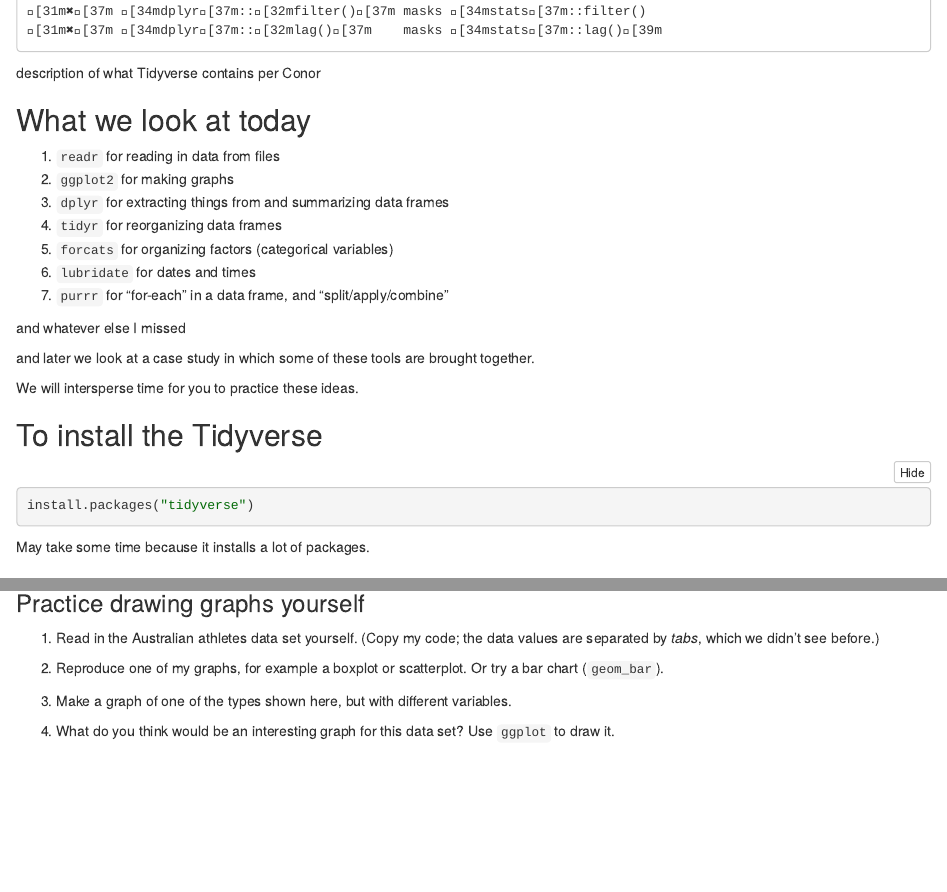
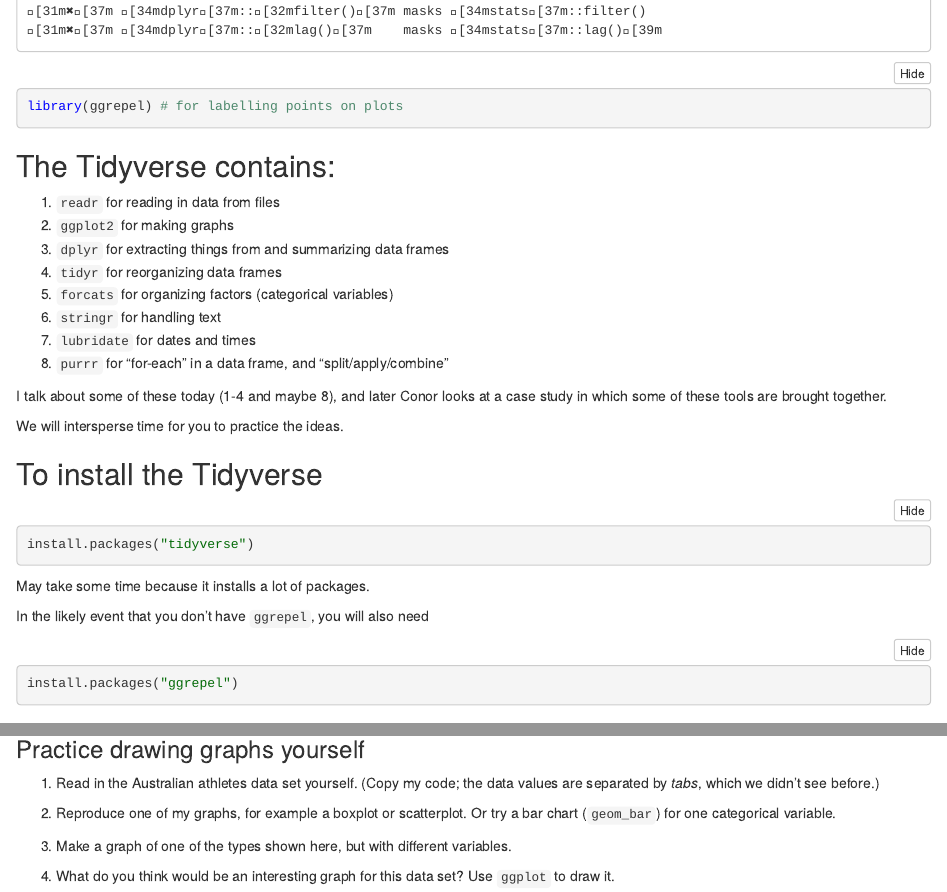
Before and after one commit to ConorIA/tidy-intro, an R Markdown document (tidyverse-workshop.Rmd): the page in a window 1100 px wide, from 360 px down, and a second part further down, joined at a grey line. The pictures show the output file tidyverse-workshop.nb.html that the author committed with the source, opened offline.

Commit message:
wed pm edits

````diff
--- a/tidyverse-workshop.Rmd
+++ b/tidyverse-workshop.Rmd
@@ -7,26 +7,25 @@ output: html_notebook
 
 ```{r}
 library(tidyverse)
+library(ggrepel) # for labelling points on plots
 ```
 
-description of what Tidyverse contains
-per Conor
 
-## What we look at today
+## The Tidyverse contains:
 
 1. `readr` for reading in data from files
 2. `ggplot2` for making graphs
 3. `dplyr` for extracting things from and summarizing data frames
 4. `tidyr` for reorganizing data frames
 5. `forcats` for organizing factors (categorical variables)
-6. `lubridate` for dates and times
-7. `purrr` for "for-each" in a data frame, and "split/apply/combine"
+6. `stringr` for handling text
+7. `lubridate` for dates and times
+8. `purrr` for "for-each" in a data frame, and "split/apply/combine"
 
-and whatever else I missed
+I talk about some of these today (1-4 and maybe 8),
+and later Conor looks at a case study in which some of these tools are brought together.
 
-and later we look at a case study in which some of these tools are brought together.
-
-We will intersperse time for you to practice these ideas.
+We will intersperse time for you to practice the ideas.
 
 ## To install the Tidyverse
 
@@ -35,6 +34,13 @@ install.packages("tidyverse")
 ```
 
 May take some time because it installs a lot of packages.
+
+In the likely event that you don't have `ggrepel`, you will also need
+
+```{r, eval=F}
+install.packages("ggrepel")
+```
+
 
 ## Reading in data
 
@@ -237,7 +252,7 @@ ggplot(athletes, aes(x=Sex, y=BMI))+geom_boxplot()+facet_wrap(~Sport)
 
 1. Read in the Australian athletes data set yourself. (Copy my code; the data values are separated by *tabs*, which we didn't see before.)
 
-2. Reproduce one of my graphs, for example a boxplot or scatterplot. Or try a bar chart (`geom_bar`).
+2. Reproduce one of my graphs, for example a boxplot or scatterplot. Or try a bar chart (`geom_bar`) for one categorical variable.
 
 3. Make a graph of one of the types shown here, but with different variables.
 
````
Also changed, not shown: tidyverse-workshop.nb.html, tidyverse-workshop.Rmd (15 more changed lines).
